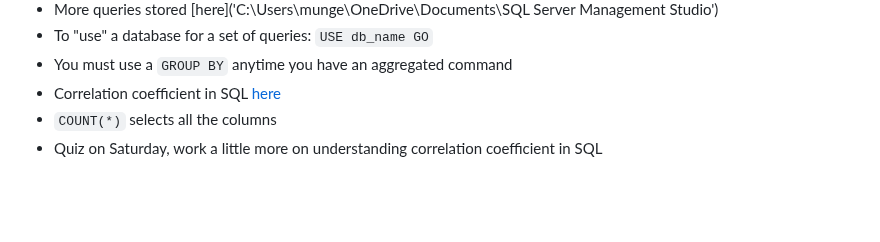
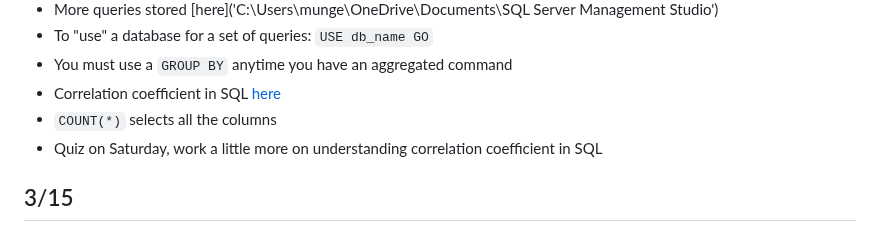
Before and after one commit to amunger3/UT-Data, a Markdown page: Notes/MasterNotes.md, the part around the change. Rendered like a GitHub page; blank space fills up the shorter version.

Commit message:
3/15 first commit

```diff
--- a/Notes/MasterNotes.md
+++ b/Notes/MasterNotes.md
@@ -208,3 +208,5 @@ RETURN
 - Correlation coefficient in SQL [here](https://chartio.com/learn/postgresql/correlation-coefficient-pearson/)
 - `COUNT(*)` selects all the columns
 - Quiz on Saturday, work a little more on understanding correlation coefficient in SQL
+
+## 3/15
```
